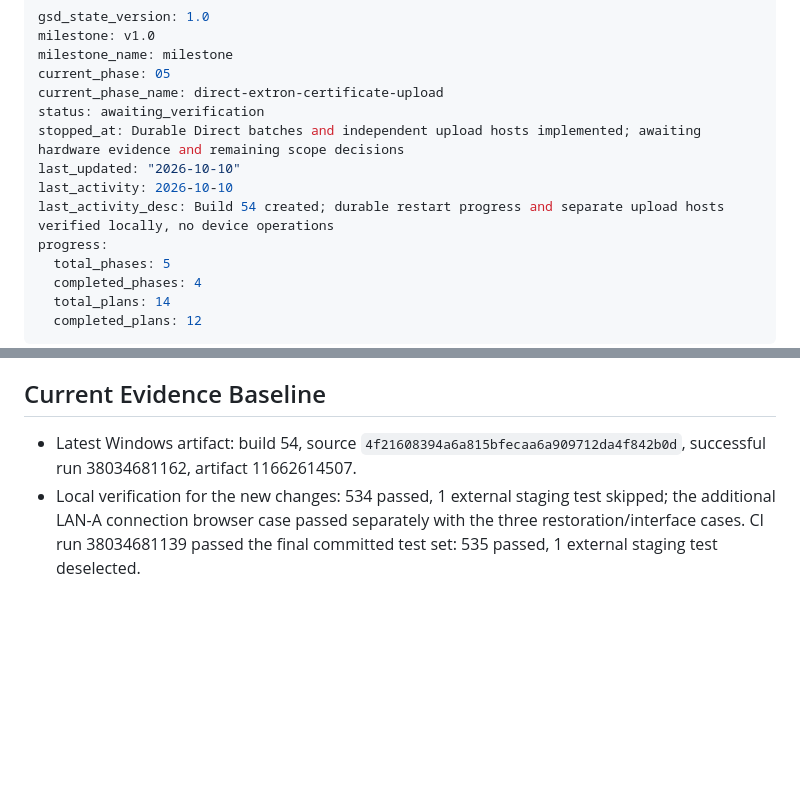
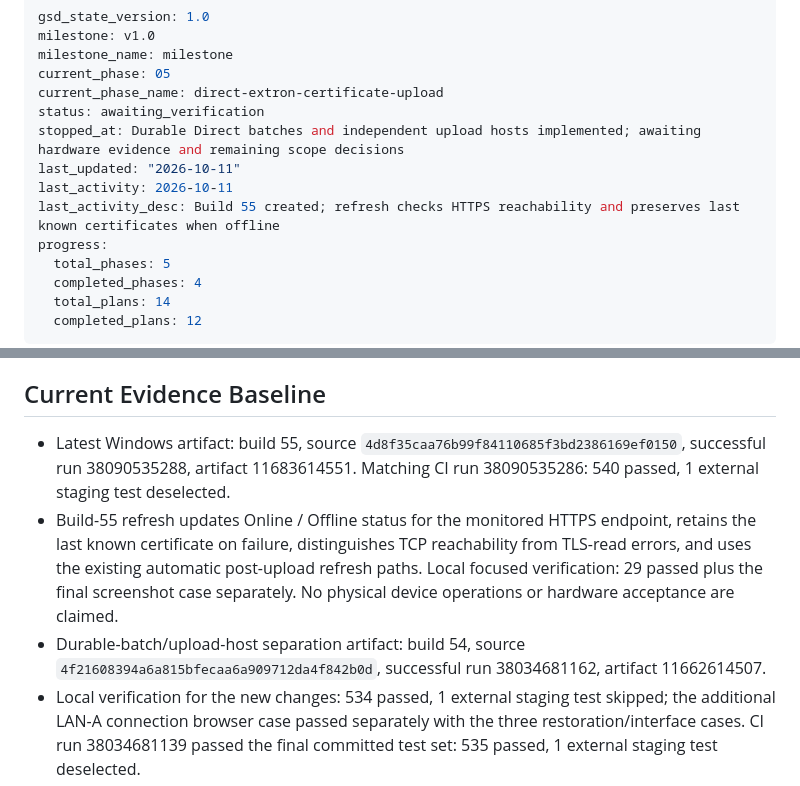
Before and after one commit to wilfreddenijs/certmon, a Markdown page: .planning/STATE.md, 2 parts joined by grey strips. GitHub-like rendering; blank space fills up the shorter version.

Commit message:
Record build 55 reachability checks and verification [skip ci]

```diff
--- a/.planning/STATE.md
+++ b/.planning/STATE.md
@@ -6,9 +6,9 @@ current_phase: 05
 current_phase_name: direct-extron-certificate-upload
 status: awaiting_verification
 stopped_at: Durable Direct batches and independent upload hosts implemented; awaiting hardware evidence and remaining scope decisions
-last_updated: "2026-10-10"
-last_activity: 2026-10-10
-last_activity_desc: Build 54 created; durable restart progress and separate upload hosts verified locally, no device operations
+last_updated: "2026-10-11"
+last_activity: 2026-10-11
+last_activity_desc: Build 55 created; refresh checks HTTPS reachability and preserves last known certificates when offline
 progress:
   total_phases: 5
   completed_phases: 4
@@ -37,7 +37,9 @@ evidence and disposition of remaining original-contract differences are still op
 
 ## Current Evidence Baseline
 
-- Latest Windows artifact: build 54, source `4f21608394a6a815bfecaa6a909712da4f842b0d`, successful run 38034681162, artifact 11662614507.
+- Latest Windows artifact: build 55, source `4d8f35caa76b99f84110685f3bd2386169ef0150`, successful run 38090535288, artifact 11683614551. Matching CI run 38090535286: 540 passed, 1 external staging test deselected.
+- Build-55 refresh updates Online / Offline status for the monitored HTTPS endpoint, retains the last known certificate on failure, distinguishes TCP reachability from TLS-read errors, and uses the existing automatic post-upload refresh paths. Local focused verification: 29 passed plus the final screenshot case separately. No physical device operations or hardware acceptance are claimed.
+- Durable-batch/upload-host separation artifact: build 54, source `4f21608394a6a815bfecaa6a909712da4f842b0d`, successful run 38034681162, artifact 11662614507.
 - Local verification for the new changes: 534 passed, 1 external staging test skipped; the additional LAN-A connection browser case passed separately with the three restoration/interface cases. CI run 38034681139 passed the final committed test set: 535 passed, 1 external staging test deselected.
 - Prior released application baseline: build 53, source `cfbab086d22d3ccc1cd0de7ebb46ff5d8e884c78`.
 - CI run 37822940364: 523 passed, 1 opt-in external ACME staging test deselected; Windows build run 37822940201 succeeded for the same source.
```
Also changed, not shown: docs/user-manual.md (+1 -1 lines).
